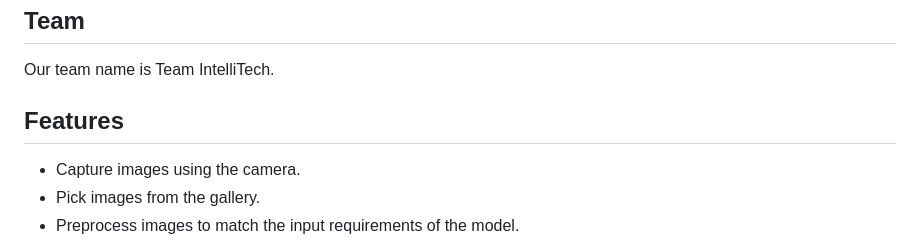
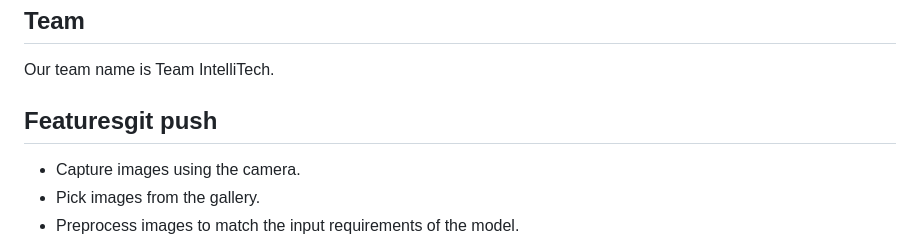
Before and after one commit to BheezPen/Team_IntelliTech_DATICAN_Competition, a Markdown page: README.md, the part around the change printed below. Drawn GitHub-style.

```diff
--- a/README.md
+++ b/README.md
@@ -12,7 +10,8 @@ ScreenerPlus is a Flutter application that utilizes a deep learning model to det
 ## Team
 Our team name is Team IntelliTech.
 
-## Features
+## Featuresgit push
+
 
 - Capture images using the camera.
 - Pick images from the gallery.
```
Also changed, not shown: other parts of README.md (+1 -3 lines).
